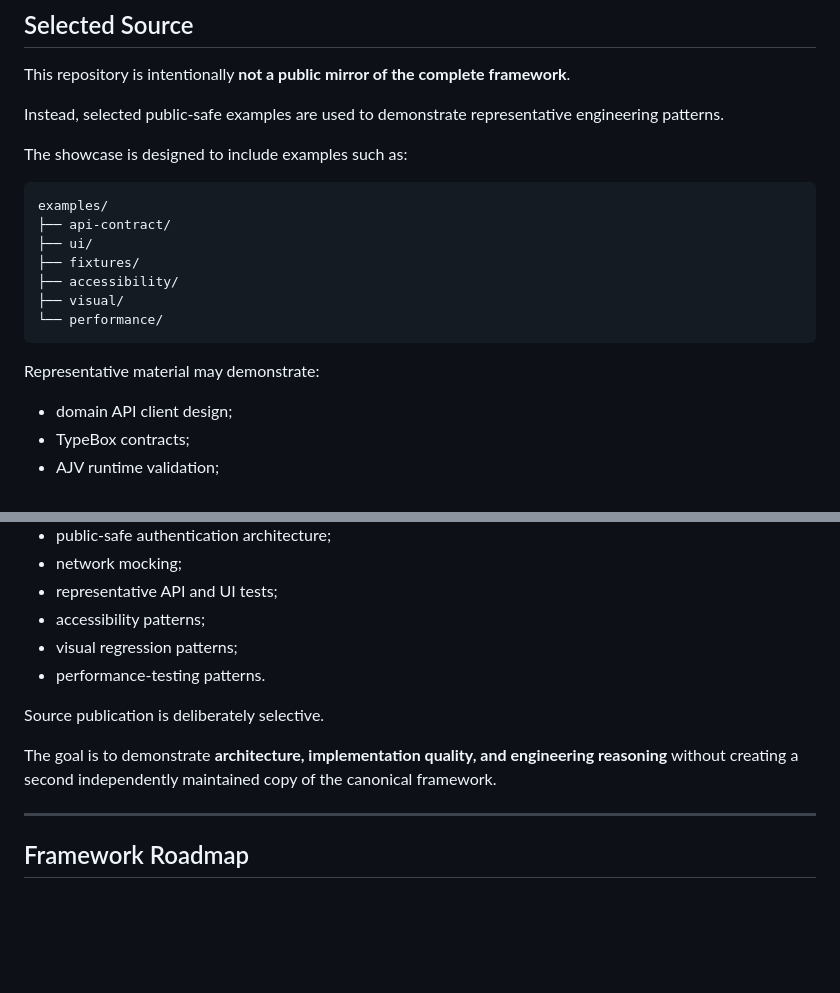
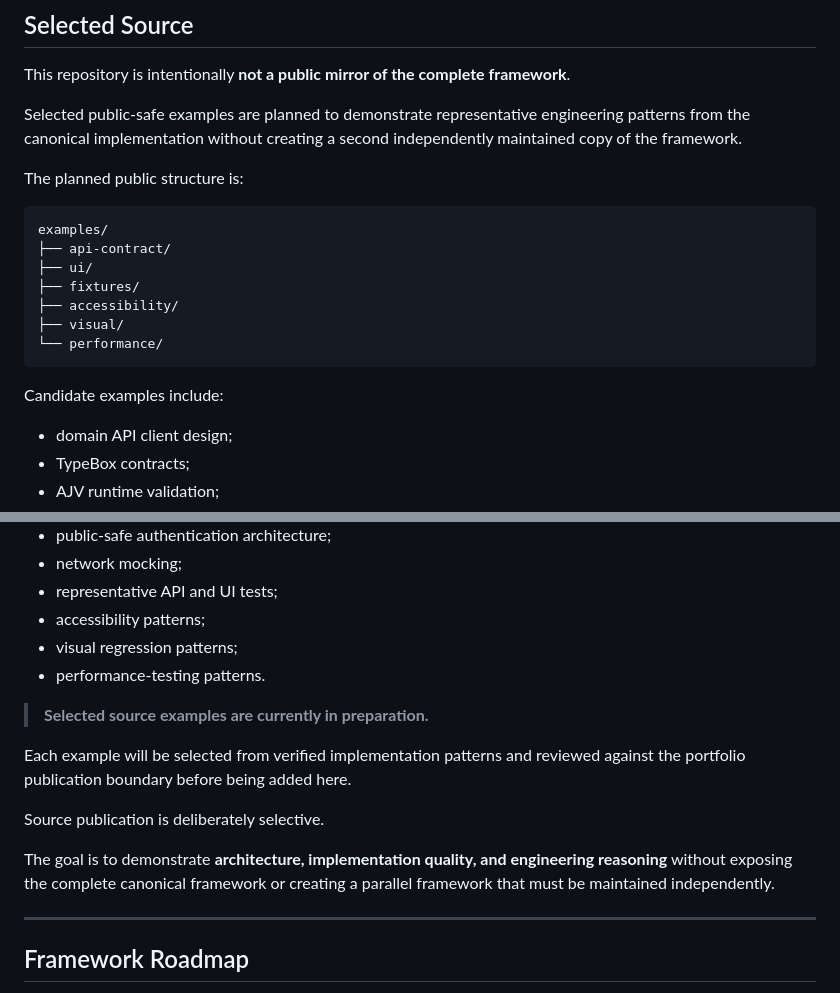
Before and after one commit to szabihudak/quality-engineering-showcase, a Markdown page: README.md, 2 parts joined by grey strips. Rendered like a GitHub page; blank space fills up the shorter version.

Commit message:
docs: clarify selected source publication status

````diff
--- a/README.md
+++ b/README.md
@@ -339,9 +339,9 @@ The current hosted performance workflow is intentionally separate from normal pu
 
 This repository is intentionally **not a public mirror of the complete framework**.
 
-Instead, selected public-safe examples are used to demonstrate representative engineering patterns.
+Selected public-safe examples are planned to demonstrate representative engineering patterns from the canonical implementation without creating a second independently maintained copy of the framework.
 
-The showcase is designed to include examples such as:
+The planned public structure is:
 
 ```text
 examples/
@@ -353,7 +353,7 @@ examples/
 └── performance/
 ```
 
-Representative material may demonstrate:
+Candidate examples include:
 
 - domain API client design;
 - TypeBox contracts;
@@ -368,9 +368,13 @@ Representative material may demonstrate:
 - visual regression patterns;
 - performance-testing patterns.
 
+> **Selected source examples are currently in preparation.**
+
+Each example will be selected from verified implementation patterns and reviewed against the portfolio publication boundary before being added here.
+
 Source publication is deliberately selective.
 
-The goal is to demonstrate **architecture, implementation quality, and engineering reasoning** without creating a second independently maintained copy of the canonical framework.
+The goal is to demonstrate **architecture, implementation quality, and engineering reasoning** without exposing the complete canonical framework or creating a parallel framework that must be maintained independently.
 
 ---
 
````
